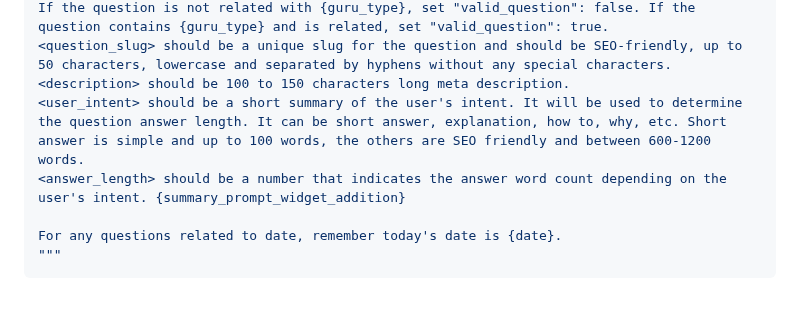
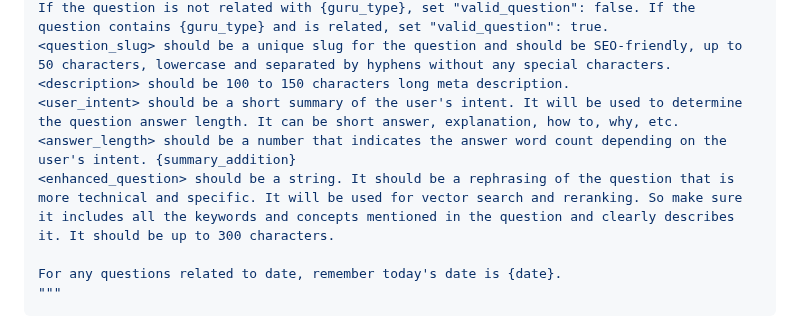
Before and after one commit to Gurubase/gurubase, a Markdown page: src/gurubase-backend/ARCHITECTURE.md, the part around the change. Rendered like a GitHub page; blank space fills up the shorter version.

Commit message:
Update architecture

```diff
--- a/src/gurubase-backend/ARCHITECTURE.md
+++ b/src/gurubase-backend/ARCHITECTURE.md
@@ -319,8 +319,9 @@ Return a summary of the question given.
 If the question is not related with {guru_type}, set "valid_question": false. If the question contains {guru_type} and is related, set "valid_question": true.
 <question_slug> should be a unique slug for the question and should be SEO-friendly, up to 50 characters, lowercase and separated by hyphens without any special characters.
 <description> should be 100 to 150 characters long meta description.
-<user_intent> should be a short summary of the user's intent. It will be used to determine the question answer length. It can be short answer, explanation, how to, why, etc. Short answer is simple and up to 100 words, the others are SEO friendly and between 600-1200 words.
-<answer_length> should be a number that indicates the answer word count depending on the user's intent. {summary_prompt_widget_addition}
+<user_intent> should be a short summary of the user's intent. It will be used to determine the question answer length. It can be short answer, explanation, how to, why, etc.
+<answer_length> should be a number that indicates the answer word count depending on the user's intent. {summary_addition}
+<enhanced_question> should be a string. It should be a rephrasing of the question that is more technical and specific. It will be used for vector search and reranking. So make sure it includes all the keywords and concepts mentioned in the question and clearly describes it. It should be up to 300 characters.
 
 For any questions related to date, remember today's date is {date}.
 """
```
